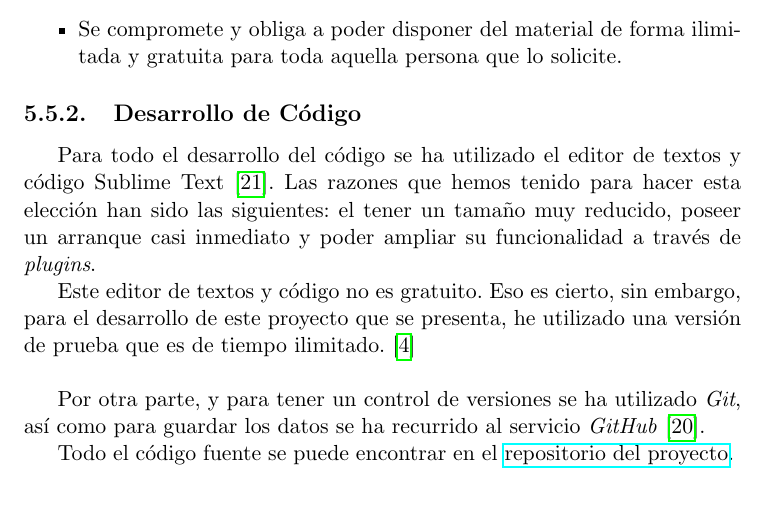
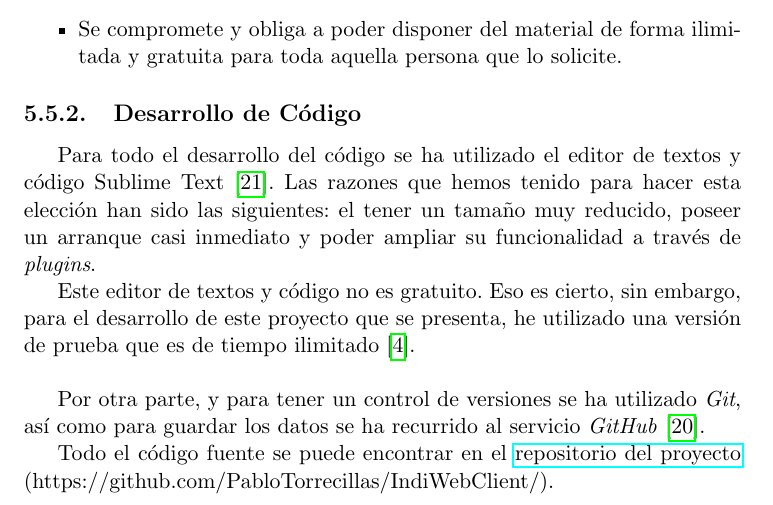
Before and after one commit to PabloTorrecillas/IndiWebClient, a LaTeX thesis (Documentacion/proyecto.tex, which reads Documentacion/capitulos/05_DisenoEImplementacion.tex): part of page 73 of 93, cut so that both start at the same text. Compiled offline with pdfLaTeX.

Commit message:
añadiendo modificaciones del capítulo 5

```diff
--- a/Documentacion/capitulos/05_DisenoEImplementacion.tex
+++ b/Documentacion/capitulos/05_DisenoEImplementacion.tex
@@ -151,8 +151,8 @@ Una de las principales características de este proyecto es que, desde un primer
 Para todo el desarrollo del código se ha utilizado el editor de textos y código Sublime Text\cite{Sublime}.
 Las razones que hemos tenido para hacer esta elección han sido las siguientes: el tener un tamaño muy reducido, poseer un arranque casi inmediato y poder ampliar su funcionalidad a través de \textit{plugins}.
 
-Este editor de textos y código no es gratuito. Eso es cierto, sin embargo, para el desarrollo de este proyecto que se presenta, he utilizado una versión de prueba que es de tiempo ilimitado.\cite{BeneficiosSublime}\\
+Este editor de textos y código no es gratuito. Eso es cierto, sin embargo, para el desarrollo de este proyecto que se presenta, he utilizado una versión de prueba que es de tiempo ilimitado \cite{BeneficiosSublime}.\\
 
 Por otra parte, y para tener un control de versiones se ha utilizado \textit{Git}, así como para guardar los datos se ha recurrido al servicio \textit{GitHub}\cite{GitHub}.
 
-Todo el código fuente se puede encontrar en el \href{https://github.com/PabloTorrecillas/IndiWebClient}{repositorio del proyecto}.
+Todo el código fuente se puede encontrar en el \href{https://github.com/PabloTorrecillas/IndiWebClient}{repositorio del proyecto} (https://github.com/PabloTorrecillas/IndiWebClient/).
```
Also changed, not shown: Documentacion/proyecto.pdf, 3 other files.
